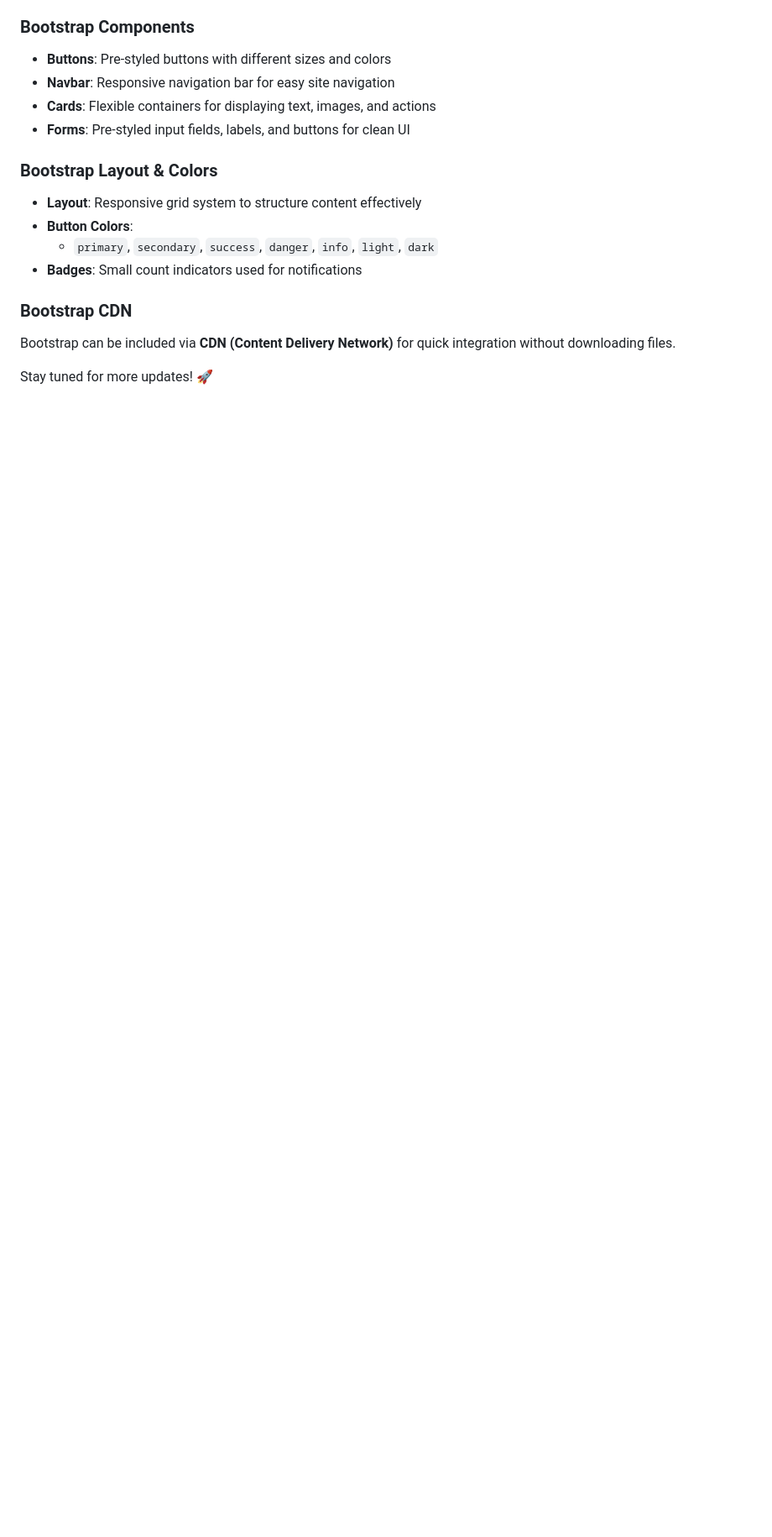
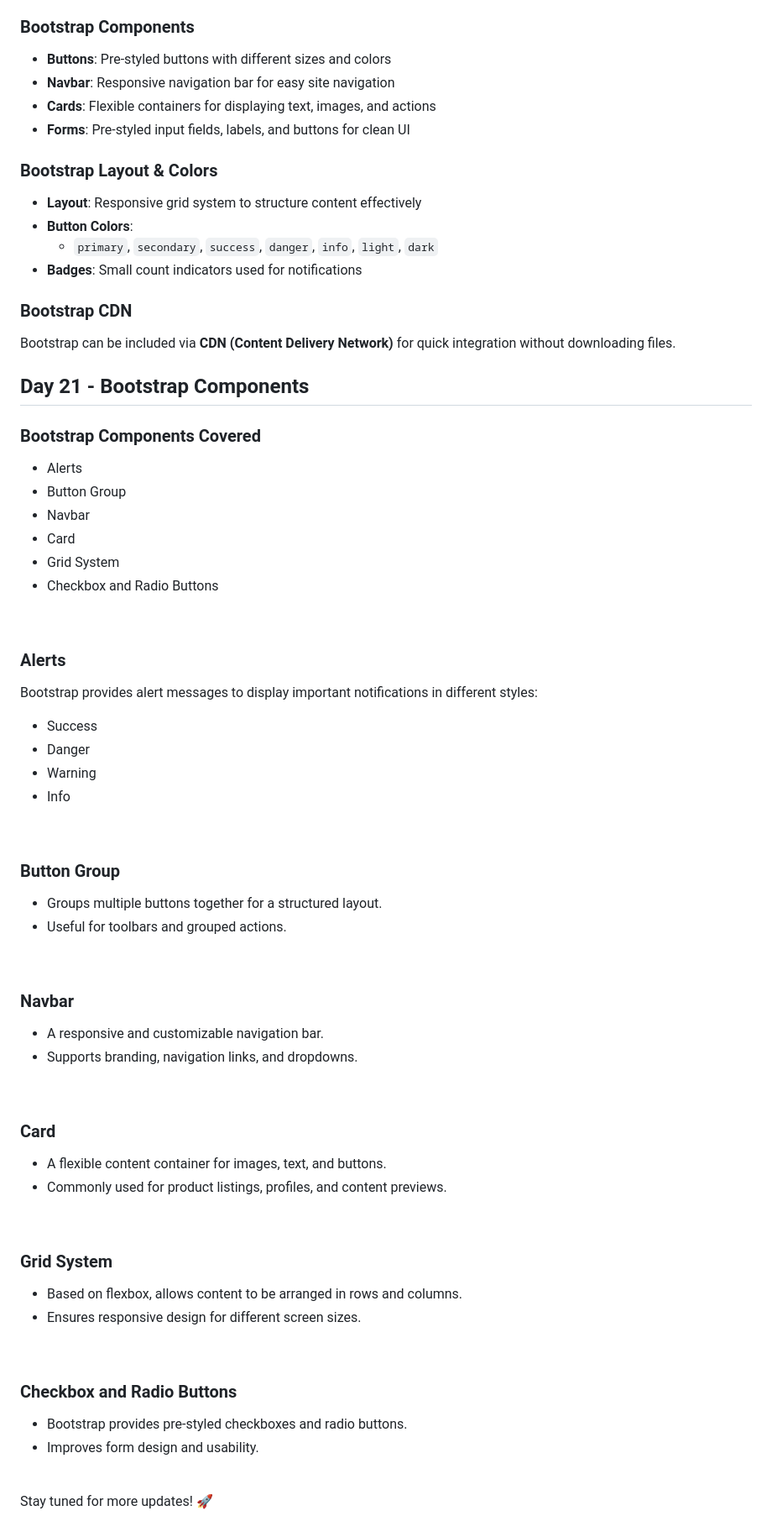
Before and after one commit to ShaneSunnyKottuppallil/100-Days-of-Web-Development, a Markdown page: README.md, the part around the change. Shown: that part at 84% size. Drawn GitHub-style; blank space fills up the shorter version.

```diff
--- a/README.md
+++ b/README.md
@@ -434,4 +434,48 @@ Bootstrap is a front-end framework that simplifies web development by providing
 ### Bootstrap CDN
 Bootstrap can be included via **CDN (Content Delivery Network)** for quick integration without downloading files. <br>
 
+## Day 21 - Bootstrap Components
+
+### Bootstrap Components Covered
+- Alerts
+- Button Group
+- Navbar
+- Card
+- Grid System
+- Checkbox and Radio Buttons
+<br>
+
+### Alerts
+Bootstrap provides alert messages to display important notifications in different styles:
+- Success
+- Danger
+- Warning
+- Info
+<br>
+
+### Button Group
+- Groups multiple buttons together for a structured layout.
+- Useful for toolbars and grouped actions.
+<br>
+
+### Navbar
+- A responsive and customizable navigation bar.
+- Supports branding, navigation links, and dropdowns.
+<br>
+
+### Card
+- A flexible content container for images, text, and buttons.
+- Commonly used for product listings, profiles, and content previews.
+<br>
+
+### Grid System
+- Based on flexbox, allows content to be arranged in rows and columns.
+- Ensures responsive design for different screen sizes.
+<br>
+
+### Checkbox and Radio Buttons
+- Bootstrap provides pre-styled checkboxes and radio buttons.
+- Improves form design and usability.
+<br>
+
 Stay tuned for more updates! 🚀
```
